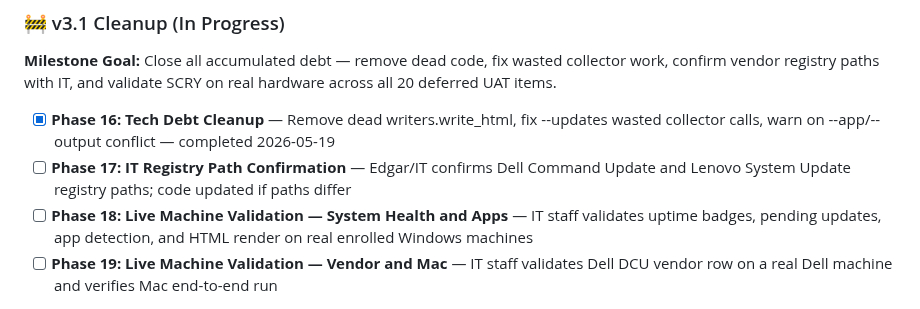
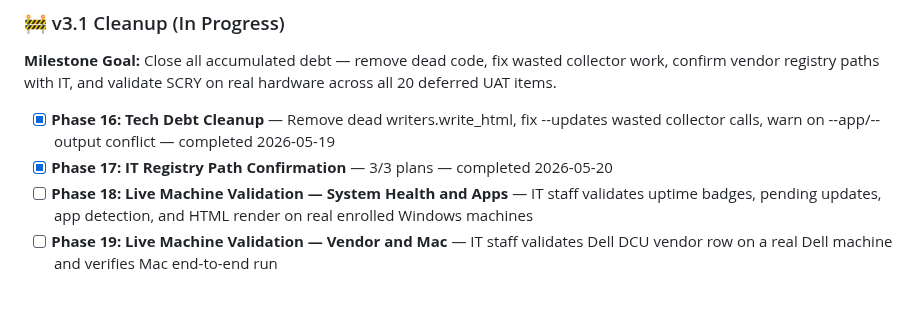
Before and after one commit to justin-rh/status.report, a Markdown page: .planning/ROADMAP.md, the part around the change. Rendered like a GitHub page.

Commit message:
docs(phase-17): complete phase — ROADMAP checkbox marked, tracking finalized

```diff
--- a/.planning/ROADMAP.md
+++ b/.planning/ROADMAP.md
@@ -54,7 +54,7 @@ Audit: `.planning/milestones/v3.0-MILESTONE-AUDIT.md`
 **Milestone Goal:** Close all accumulated debt — remove dead code, fix wasted collector work, confirm vendor registry paths with IT, and validate SCRY on real hardware across all 20 deferred UAT items.
 
 - [x] **Phase 16: Tech Debt Cleanup** — Remove dead writers.write_html, fix --updates wasted collector calls, warn on --app/--output conflict — completed 2026-05-19
-- [ ] **Phase 17: IT Registry Path Confirmation** — Edgar/IT confirms Dell Command Update and Lenovo System Update registry paths; code updated if paths differ
+- [x] **Phase 17: IT Registry Path Confirmation** — 3/3 plans — completed 2026-05-20
 - [ ] **Phase 18: Live Machine Validation — System Health and Apps** — IT staff validates uptime badges, pending updates, app detection, and HTML render on real enrolled Windows machines
 - [ ] **Phase 19: Live Machine Validation — Vendor and Mac** — IT staff validates Dell DCU vendor row on a real Dell machine and verifies Mac end-to-end run
 
```
